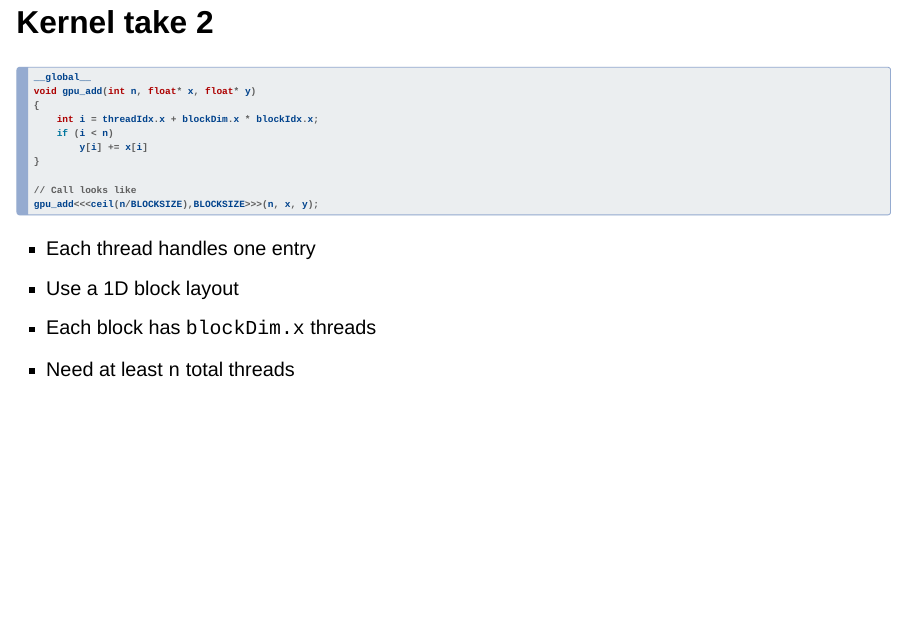
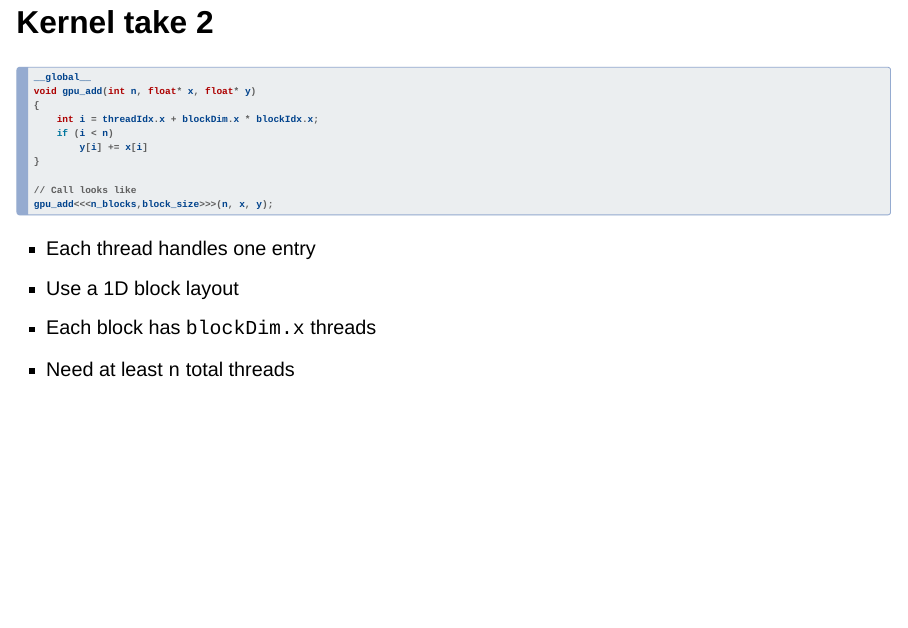
Before and after one commit to cs5220-f24/web, a Quarto document (docs/slides/12-gpu.qmd): page 40 of 43. Rendered offline with R 4.5, knitr and Pandoc in place of Quarto, with nearby package versions; drawn as Slidy slides in place of the format the file asks for.

Commit message:
Fix to deck 12.

````diff
--- a/docs/slides/12-gpu.qmd
+++ b/docs/slides/12-gpu.qmd
@@ -453,7 +453,7 @@ void gpu_add(int n, float* x, float* y)
 }
 
 // Call looks like
-gpu_add<<<ceil(n/BLOCKSIZE),BLOCKSIZE>>>(n, x, y);
+gpu_add<<<n_blocks,block_size>>>(n, x, y);
 ```
 
 - Each thread handles one entry
````
